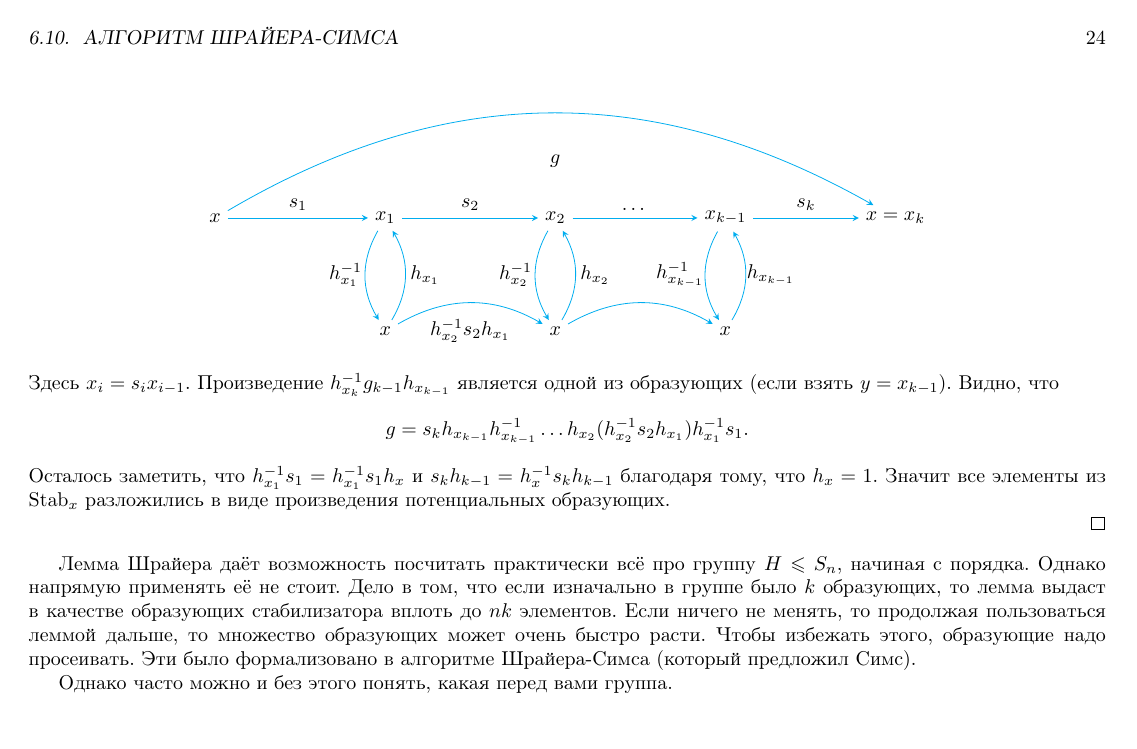
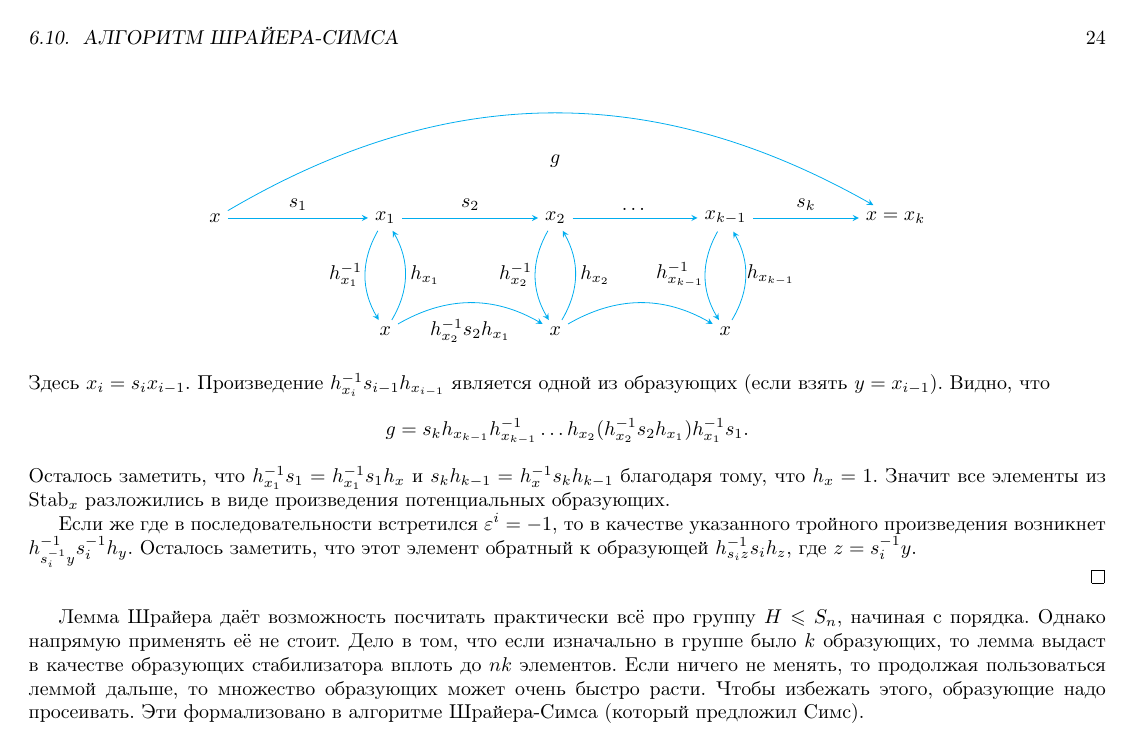
Before and after one commit to CheKaa/MP-2020-2-term-Algebra-Actual, a LaTeX book (main.tex): page 24 of 25. Compiled offline with pdfLaTeX.

Commit message:
Updates from Overleaf

```diff
--- a/main.tex
+++ b/main.tex
@@ -1440,17 +1440,17 @@ $$\Stab_x =\lan h_{(sy)}^{-1}s h_y\ran \text{ по  всем $y\in O_x$ и $s\in
 
 \end{tikzpicture}
 \end{center}
-Здесь $x_i=s_i x_{i-1}$. Произведение $h_{x_k}^{-1}g_{k-1}h_{x_{k-1}}$ является одной из образующих (если взять $y=x_{k-1}$). Видно, что $$g=s_kh_{x_{k-1}}h_{x_{k-1}}^{-1}\dots h_{x_2} (h_{x_2}^{-1}s_2 h_{x_1})h_{x_1}^{-1}s_1.$$
+Здесь $x_i=s_i x_{i-1}$. Произведение $h_{x_i}^{-1}s_{i-1}h_{x_{i-1}}$ является одной из образующих (если взять $y=x_{i-1}$). Видно, что $$g=s_kh_{x_{k-1}}h_{x_{k-1}}^{-1}\dots h_{x_2} (h_{x_2}^{-1}s_2 h_{x_1})h_{x_1}^{-1}s_1.$$
 Осталось заметить, что $h_{x_1}^{-1}s_1=h_{x_1}^{-1}s_1h_x$ и $s_k h_{k-1}=h_x^{-1}s_k h_{k-1}$ благодаря тому, что $h_x=1$. Значит все элементы из $\Stab_x$ разложились в виде произведения потенциальных образующих.
+
+Если же где в последовательности встретился $\eps^{i}=-1$, то в качестве указанного тройного произведения возникнет $h^{-1}_{s_i^{-1}y} s_i^{-1} h_y$. Осталось заметить, что этот элемент обратный к образующей $h^{-1}_{s_iz}s_i h_z$, где $z=s_i^{-1}y$.
 
 \endproof
 
 
 
-Лемма Шрайера даёт возможность посчитать практически всё про группу $H \leq S_n$, начиная с порядка. Однако напрямую применять её не стоит. Дело в том, что если изначально в группе было $k$ образующих, то лемма выдаст в качестве образующих стабилизатора вплоть до $nk$ элементов. Если ничего не менять, то продолжая пользоваться леммой дальше, то множество образующих может очень быстро расти. Чтобы избежать этого, образующие надо просеивать. Эти было формализовано в алгоритме Шрайера-Симса (который предложил Симс).
+Лемма Шрайера даёт возможность посчитать практически всё про группу $H \leq S_n$, начиная с порядка. Однако напрямую применять её не стоит. Дело в том, что если изначально в группе было $k$ образующих, то лемма выдаст в качестве образующих стабилизатора вплоть до $nk$ элементов. Если ничего не менять, то продолжая пользоваться леммой дальше, то множество образующих может очень быстро расти. Чтобы избежать этого, образующие надо просеивать. Эти формализовано в алгоритме Шрайера-Симса (который предложил Симс).
 
-
-Однако часто можно и без этого понять, какая перед вами группа.
 
 
 
```
Also changed, not shown: main.tex (2 more changed lines).
